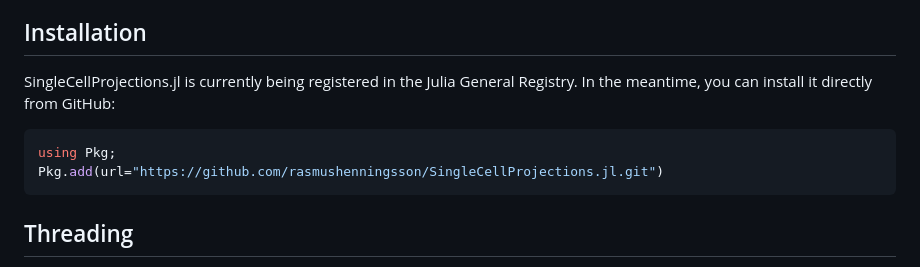
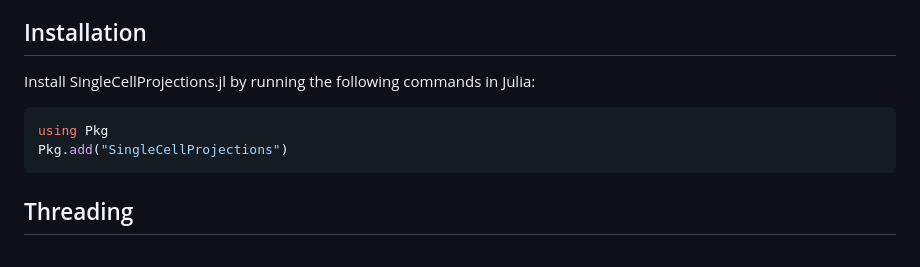
Before and after one commit to BioJulia/SingleCellProjections.jl, a Markdown page: README.md, the part around the change. GitHub-like rendering.

Commit message:
Update installation instructions

````diff
--- a/README.md
+++ b/README.md
@@ -10,12 +10,11 @@ It is faster and uses less memory than existing solutions since the data is inte
 In particular, it efficiently performs PCA (Principal Component Analysis), a natural starting point for downstream analysis, and supports both standard workflows and projections onto a base data set.
 
 ## Installation
-SingleCellProjections.jl is currently being registered in the Julia General Registry.
-In the meantime, you can install it directly from GitHub:
+Install SingleCellProjections.jl by running the following commands in Julia:
 
 ```julia
-using Pkg;
-Pkg.add(url="https://github.com/rasmushenningsson/SingleCellProjections.jl.git")
+using Pkg
+Pkg.add("SingleCellProjections")
 ```
 
 ## Threading
````
